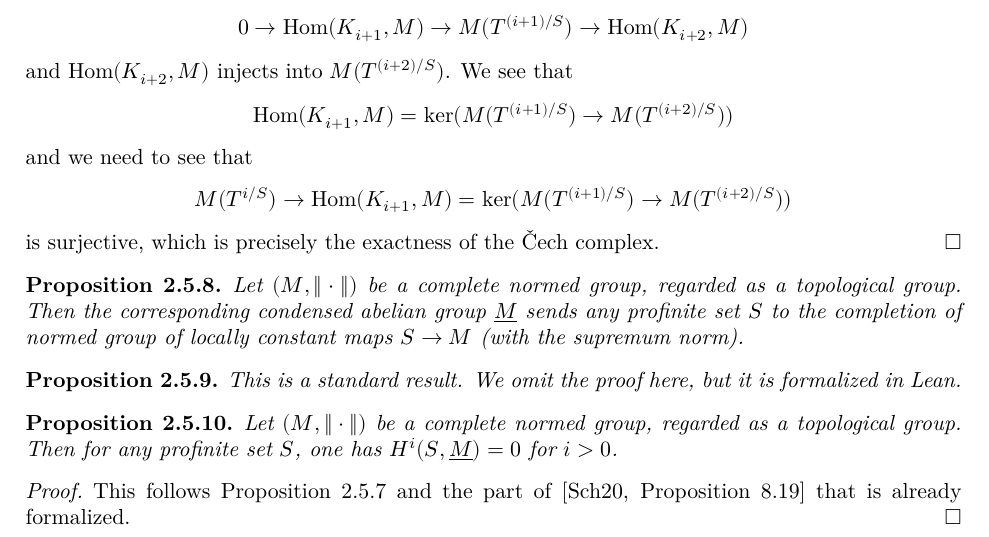
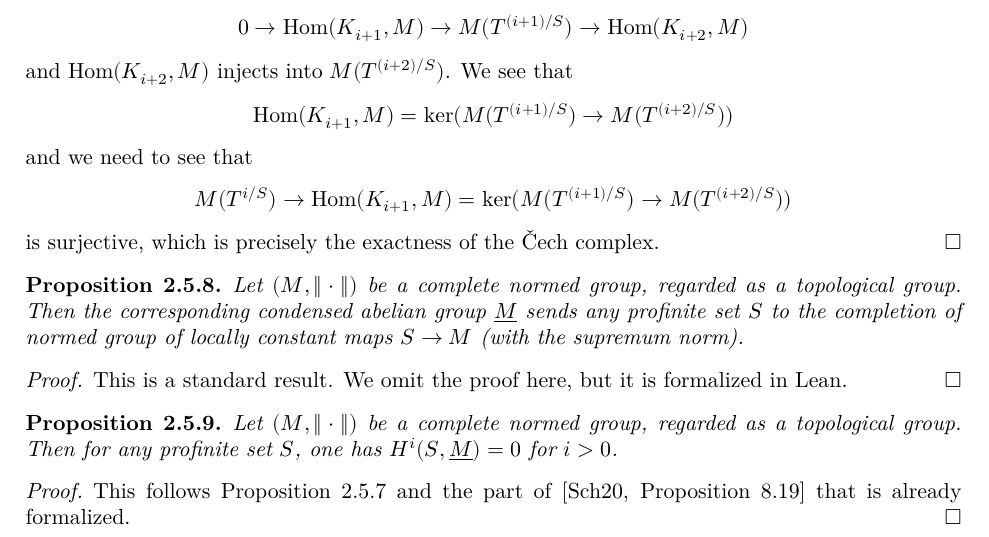
Before and after one commit to leanprover-community/liquid, a LaTeX paper (src/blueprint.tex, which reads src/condensed.tex): part of page 31 of 34, cut so that both start at the same text. Compiled offline with XeLaTeX.

Commit message:
fix typo

```diff
--- a/src/condensed.tex
+++ b/src/condensed.tex
@@ -163,10 +163,10 @@
   to the completion of normed group of locally constant maps $S\to M$ (with the supremum norm).
 \end{proposition}
 
-\begin{proposition}
+\begin{proof}
   \leanok
   This is a standard result. We omit the proof here, but it is formalized in Lean.
-\end{proposition}
+\end{proof}
 
 \begin{proposition}
   \label{normed-to-cond-acyclic}
```
